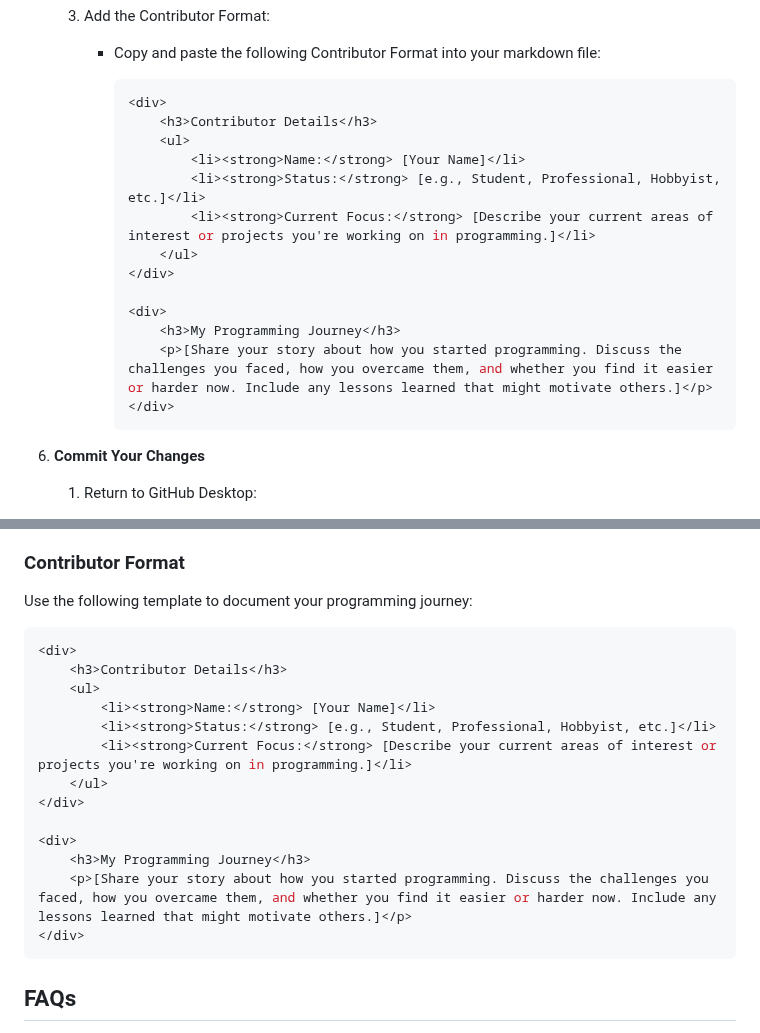
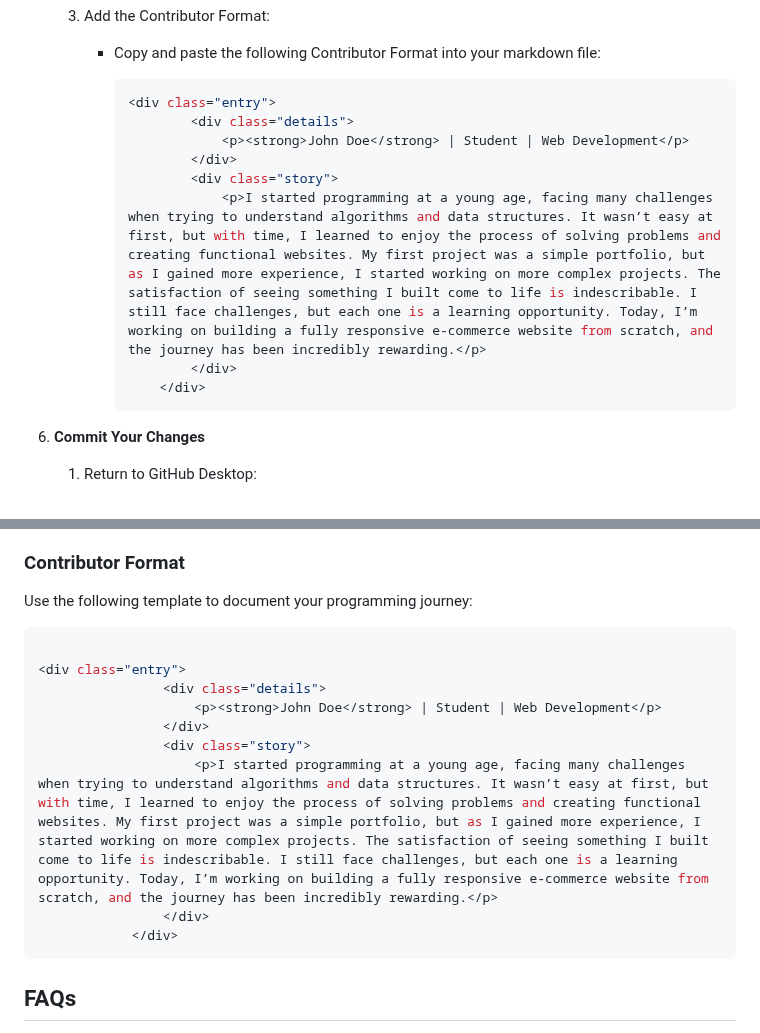
Before and after one commit to Gilgabunada/Programming-Odyssey, a Markdown page: README.md, 2 parts joined by grey strips. Drawn GitHub-style.

````diff
--- a/README.md
+++ b/README.md
@@ -90,19 +90,14 @@ We invite you to contribute by sharing your programming journey and insights! He
       - Copy and paste the following Contributor Format into your markdown file:
 
         ```bash
-        <div>
-            <h3>Contributor Details</h3>
-            <ul>
-                <li><strong>Name:</strong> [Your Name]</li>
-                <li><strong>Status:</strong> [e.g., Student, Professional, Hobbyist, etc.]</li>
-                <li><strong>Current Focus:</strong> [Describe your current areas of interest or projects you're working on in programming.]</li>
-            </ul>
-        </div>
-
-        <div>
-            <h3>My Programming Journey</h3>
-            <p>[Share your story about how you started programming. Discuss the challenges you faced, how you overcame them, and whether you find it easier or harder now. Include any lessons learned that might motivate others.]</p>
-        </div>
+        <div class="entry">
+                <div class="details">
+                    <p><strong>John Doe</strong> | Student | Web Development</p>
+                </div>
+                <div class="story">
+                    <p>I started programming at a young age, facing many challenges when trying to understand algorithms and data structures. It wasn’t easy at first, but with time, I learned to enjoy the process of solving problems and creating functional websites. My first project was a simple portfolio, but as I gained more experience, I started working on more complex projects. The satisfaction of seeing something I built come to life is indescribable. I still face challenges, but each one is a learning opportunity. Today, I’m working on building a fully responsive e-commerce website from scratch, and the journey has been incredibly rewarding.</p>
+                </div>
+            </div>
         ```
 
 6. **Commit Your Changes**
@@ -135,19 +130,15 @@ We invite you to contribute by sharing your programming journey and insights! He
 Use the following template to document your programming journey:
 
 ```bash
-<div>
-    <h3>Contributor Details</h3>
-    <ul>
-        <li><strong>Name:</strong> [Your Name]</li>
-        <li><strong>Status:</strong> [e.g., Student, Professional, Hobbyist, etc.]</li>
-        <li><strong>Current Focus:</strong> [Describe your current areas of interest or projects you're working on in programming.]</li>
-    </ul>
-</div>
 
-<div>
-    <h3>My Programming Journey</h3>
-    <p>[Share your story about how you started programming. Discuss the challenges you faced, how you overcame them, and whether you find it easier or harder now. Include any lessons learned that might motivate others.]</p>
-</div>
+<div class="entry">
+                <div class="details">
+                    <p><strong>John Doe</strong> | Student | Web Development</p>
+                </div>
+                <div class="story">
+                    <p>I started programming at a young age, facing many challenges when trying to understand algorithms and data structures. It wasn’t easy at first, but with time, I learned to enjoy the process of solving problems and creating functional websites. My first project was a simple portfolio, but as I gained more experience, I started working on more complex projects. The satisfaction of seeing something I built come to life is indescribable. I still face challenges, but each one is a learning opportunity. Today, I’m working on building a fully responsive e-commerce website from scratch, and the journey has been incredibly rewarding.</p>
+                </div>
+            </div>
 ```
 
 ## FAQs
````
